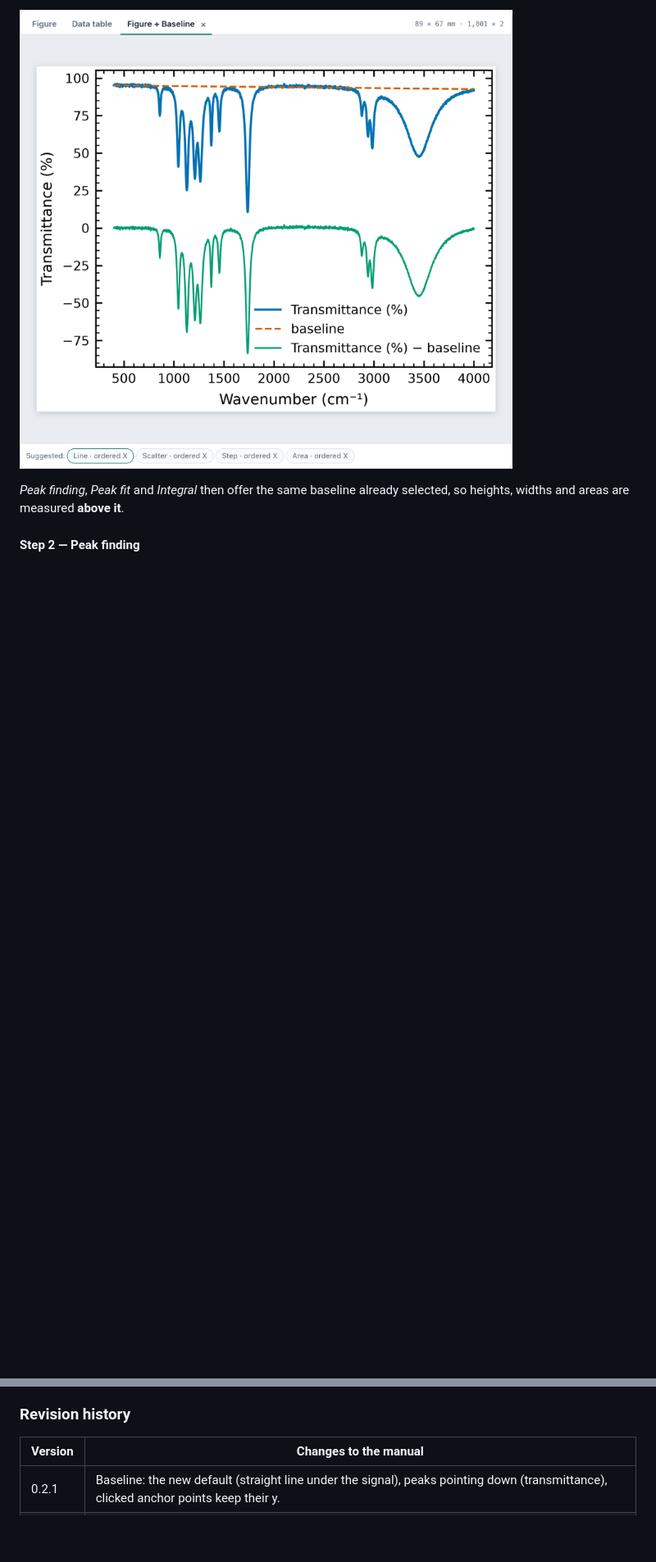
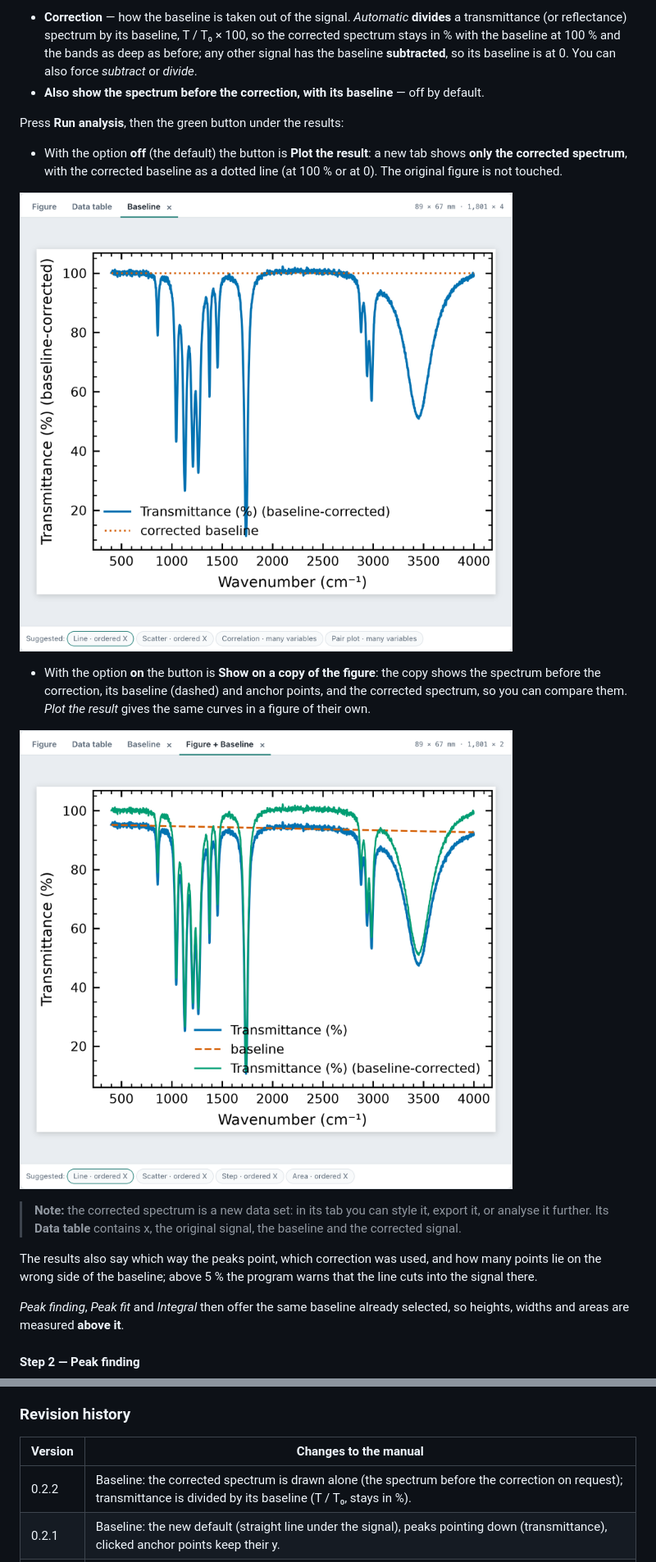
Before and after one commit to Gandalf88201/PYPLOTTER, a Markdown page: manual/MANUAL.md, 2 parts joined by grey strips. Shown at 82% size. GitHub-like rendering; pictures changed too: manual/img/baseline_figure.png, manual/img/baseline_original.png (added); blank space fills up the shorter version.

```diff
--- a/manual/MANUAL.md
+++ b/manual/MANUAL.md
@@ -242,5 +242,20 @@ Press **Run analysis** and then **Show on a copy of the figure**: you see the da
 
-![A baseline drawn on an IR spectrum](img/baseline_figure.png "IR transmittance: the straight baseline (dashed) runs along the top of the spectrum, above the dips; the corrected signal (below) is flat at zero between the bands.")
+* **Correction** — how the baseline is taken out of the signal. *Automatic* **divides** a transmittance (or reflectance) spectrum by its baseline, T / T₀ × 100, so the corrected spectrum stays in % with the baseline at 100 % and the bands as deep as before; any other signal has the baseline **subtracted**, so its baseline is at 0. You can also force *subtract* or *divide*.
+* **Also show the spectrum before the correction, with its baseline** — off by default.
+
+Press **Run analysis**, then the green button under the results:
+
+* With the option **off** (the default) the button is **Plot the result**: a new tab shows **only the corrected spectrum**, with the corrected baseline as a dotted line (at 100 % or at 0). The original figure is not touched.
+
+![The corrected spectrum alone](img/baseline_figure.png "IR transmittance divided by its straight baseline: the corrected spectrum is in %, flat at 100 % (dotted) between the bands, which keep their depth.")
+
+* With the option **on** the button is **Show on a copy of the figure**: the copy shows the spectrum before the correction, its baseline (dashed) and anchor points, and the corrected spectrum, so you can compare them. *Plot the result* gives the same curves in a figure of their own.
+
+![Before and after the correction on the same axes](img/baseline_original.png "With “Also show the spectrum before the correction”: the original spectrum, its baseline (dashed) and the corrected spectrum together.")
+
+> **Note:** the corrected spectrum is a new data set: in its tab you can style it, export it, or analyse it further. Its **Data table** contains x, the original signal, the baseline and the corrected signal.
+
+The results also say which way the peaks point, which correction was used, and how many points lie on the wrong side of the baseline; above 5 % the program warns that the line cuts into the signal there.
 
 *Peak finding*, *Peak fit* and *Integral* then offer the same baseline already selected, so heights, widths and areas are measured **above it**.
 
@@ -438,5 +453,6 @@ The tool starts its own copy of π-plotter (with a temporary state folder, so yo
 
 | Version | Changes to the manual |
 |---|---|
+| 0.2.2 | Baseline: the corrected spectrum is drawn alone (the spectrum before the correction on request); transmittance is divided by its baseline (T / T₀, stays in %). |
 | 0.2.1 | Baseline: the new default (straight line under the signal), peaks pointing down (transmittance), clicked anchor points keep their y. |
 | 0.2.0 | First edition: starting, data, plotting, figure style, zoom and 3D, analyses (fitting, kinetics, baseline and peaks, IR assignment, simulations, statistics), export, plugins and modules. |
```
Also changed, not shown: other parts of manual/MANUAL.md (+2 -2 lines), README.md (+5 -2 lines), RELEASE_NOTES.md (+25 -0 lines), manual/img/baseline_form.png, 5 other files.
